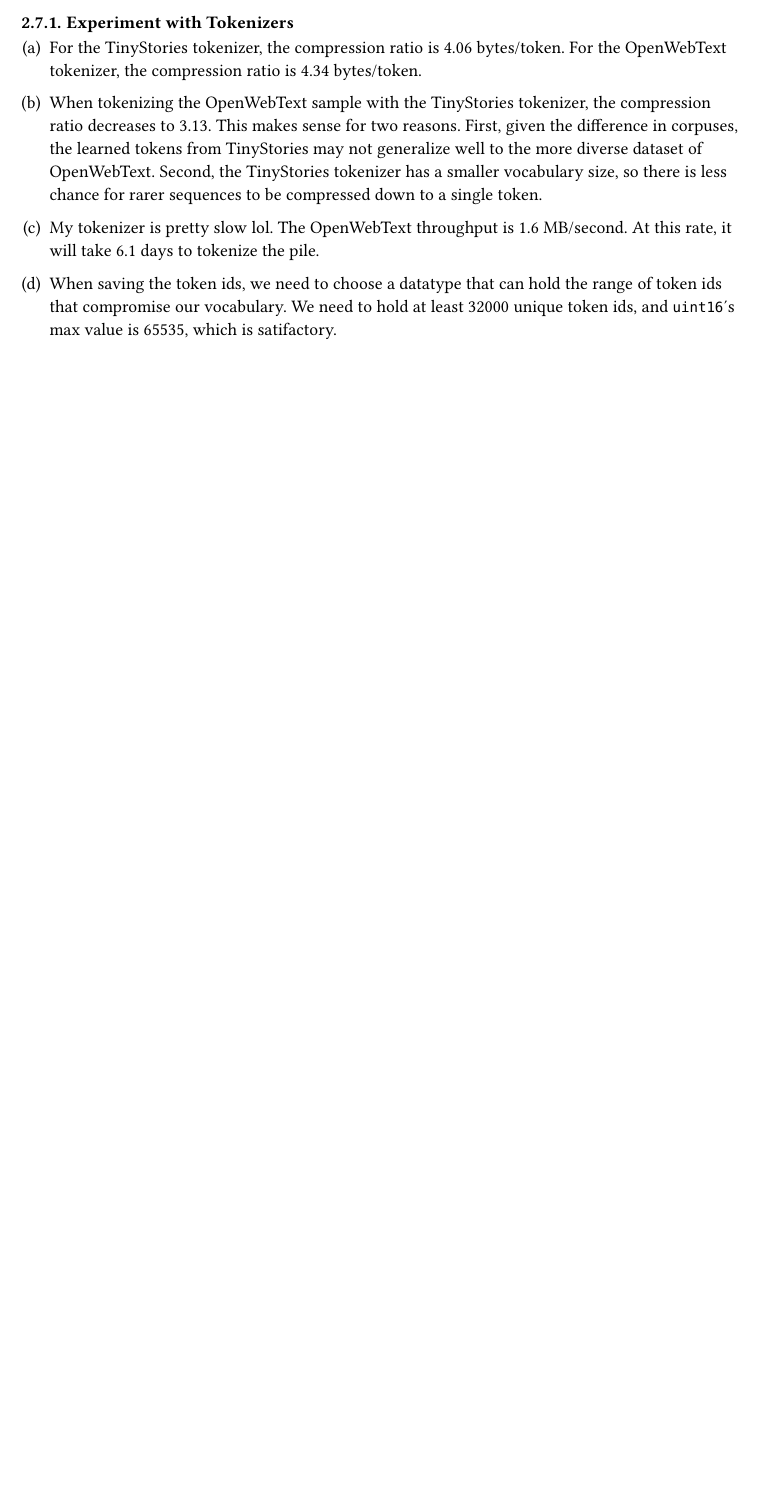
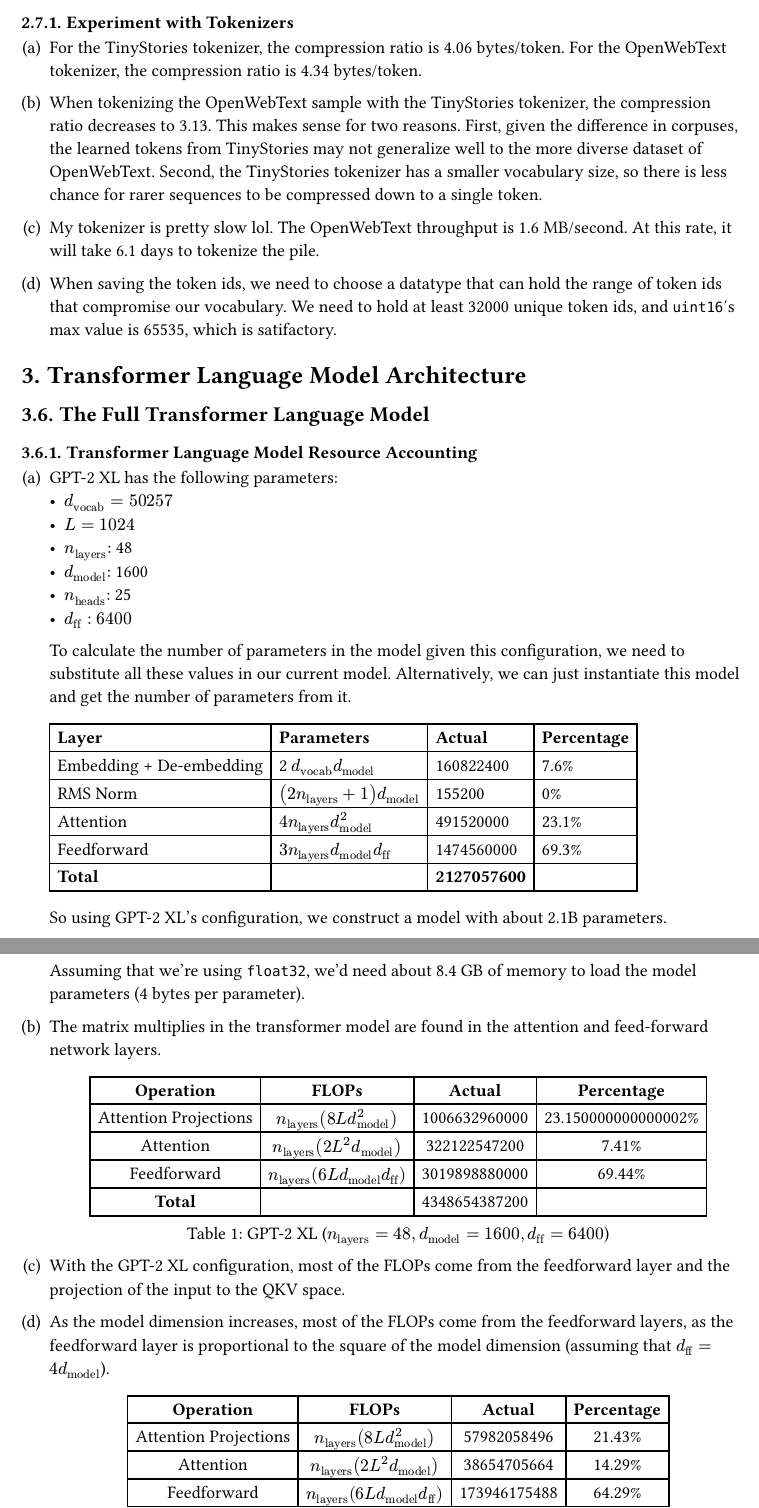
Before and after one commit to rexledesma/cs336-a1-basics, a Typst document (assignment-1.typ): part of page 2 of 2 before the commit and two parts of pages 2 and 3 of 4 after it, the two joined at a grey line, cut so that both start at the same text, the shorter picture padded with empty space. Compiled offline with Typst 0.15.

Commit message:
feat: add write up for language model parameters + flops

```diff
--- a/assignment-1.typ
+++ b/assignment-1.typ
@@ -56,3 +56,64 @@
 + My tokenizer is pretty slow lol. The OpenWebText throughput is 1.6 MB/second. At this rate, it will take 6.1 days to tokenize the pile.
 
 + When saving the token ids, we need to choose a datatype that can hold the range of token ids that compromise our vocabulary. We need to hold at least 32000 unique token ids, and `uint16`'s max value is 65535, which is satifactory.
+
+= Transformer Language Model Architecture
+
+#counter(heading).update((3, 5))
+== The Full Transformer Language Model
+
+=== Transformer Language Model Resource Accounting
+
+#let d_vocab = 50257
+#let context_length = 1024
+#let n_layers = 48
+#let d_model = 1600
+#let n_heads = 25
+#let d_ff = 6400
+
++ GPT-2 XL has the following parameters:
+  - $d_"vocab" = #{ d_vocab }$
+  - $L = #{ context_length }$
+  - $n_"layers"$: #{ n_layers }
+  - $d_"model"$: #{ d_model }
+  - $n_"heads"$: #{ n_heads }
+  - $d_"ff": #{ d_ff }$
+
+  To calculate the number of parameters in the model given this configuration, we need to substitute all these values in our current model.
+  Alternatively, we can just instantiate this model and get the number of parameters from it.
+
+  #let p_embedding = 2 * d_vocab * d_model
+  #let p_rms = (2 * n_layers + 1) * d_model
+  #let p_attention = 4 * n_layers * calc.pow(d_model, 2)
+  #let p_fnn = 3 * n_layers * d_model * d_ff
+  #let p_total = p_embedding + p_rms + p_attention + p_fnn
+  #table(
+    columns: 4,
+    table.header[*Layer*][*Parameters*][*Actual*][*Percentage*],
+    [Embedding + De-embedding],
+    [2 $d_"vocab" d_"model"$],
+    [#{ p_embedding }],
+    [#{ calc.round(p_embedding / p_total, digits: 3) * 100 }%],
+
+    [RMS Norm], [$(2 n_"layers" + 1) d_"model"$], [#{ p_rms }], [#{ calc.round(p_rms / p_total, digits: 3) * 100 }%],
+
+    [Attention],
+    [$4 n_"layers" d_"model"^2$],
+    [#{ p_attention }],
+    [#{ calc.round(p_attention / p_total, digits: 3) * 100 }%],
+
+    [Feedforward],
+    [$3 n_"layers" d_"model" d_"ff"$],
+    [#{ p_fnn }],
+    [#{ calc.round(p_fnn / p_total, digits: 3) * 100 }%],
+
+    [*Total*], [], [*#{ p_total }*], [],
+  )
+
+  So using GPT-2 XL's configuration, we construct a model with about 2.1B parameters.
+
+  Assuming that we're using `float32`, we'd need about 8.4 GB of memory to load the model parameters (4 bytes per parameter).
+
++ The matrix multiplies in the transformer model are found in the attention and feed-forward network layers.
+
+  #let transformer_flops(context_length, n_layers, d_model, d_ff, caption) = {
@@ -58,0 +126,5 @@
+      table(
+        columns: 4,
+        table.header[*Operation*][*FLOPs *][*Actual*][*Percentage*],
+        [Attention Projections],
+        [$n_"layers" (8 L d_"model"^2)$],
@@ -58,0 +136,28 @@
+        [#{ attention_flops }],
+        [#{ calc.round(attention_flops / total_flops, digits: 4) * 100 }%],
+
+        [Feedforward],
+        [$n_"layers" (6 L d_"model" d_"ff")$],
+        [#{ fnn_flops }],
+        [#{ calc.round(fnn_flops / total_flops, digits: 4) * 100 }%],
+
+        [*Total*], [], [#{ total_flops }], [],
+      ),
+      caption: caption + " (" + ($n_"layers" = #n_layers, d_"model" = #d_model, d_"ff" = #d_ff$) + ")",
+    )
+  }
+
+  #transformer_flops(context_length, n_layers, d_model, d_ff, "GPT-2 XL")
+
++ With the GPT-2 XL configuration, most of the FLOPs come from the feedforward layer and the projection of the input to the QKV space.
+
++ As the model dimension increases, most of the FLOPs come from the feedforward layers, as the feedforward layer is proportional to the square of the model dimension (assuming that $d_"ff" = 4 d_"model"$).
+
+  #{
+    let analyses = (("GPT-2 small", 12, 768), ("GPT-2 medium", 24, 1024), ("GPT-2 large", 36, 1280))
+
+    for (caption, n_layers, d_model) in analyses {
+      let d_ff = 4 * d_model
+
+      transformer_flops(
+        1024,
@@ -58,0 +172,7 @@
++ #transformer_flops(16 * context_length, n_layers, d_model, d_ff, "GPT-2 XL, L=16384")
+
+  As context length increases, more FLOPs come from the attention operation. This is because the attention FLOPs are proportional to the square of context length.
+
+= Training a Transformer Language Model
+
+#counter(heading).update((4, 1))
```
Also changed, not shown: assignment-1.typ (24 more changed lines), 1 other file.
